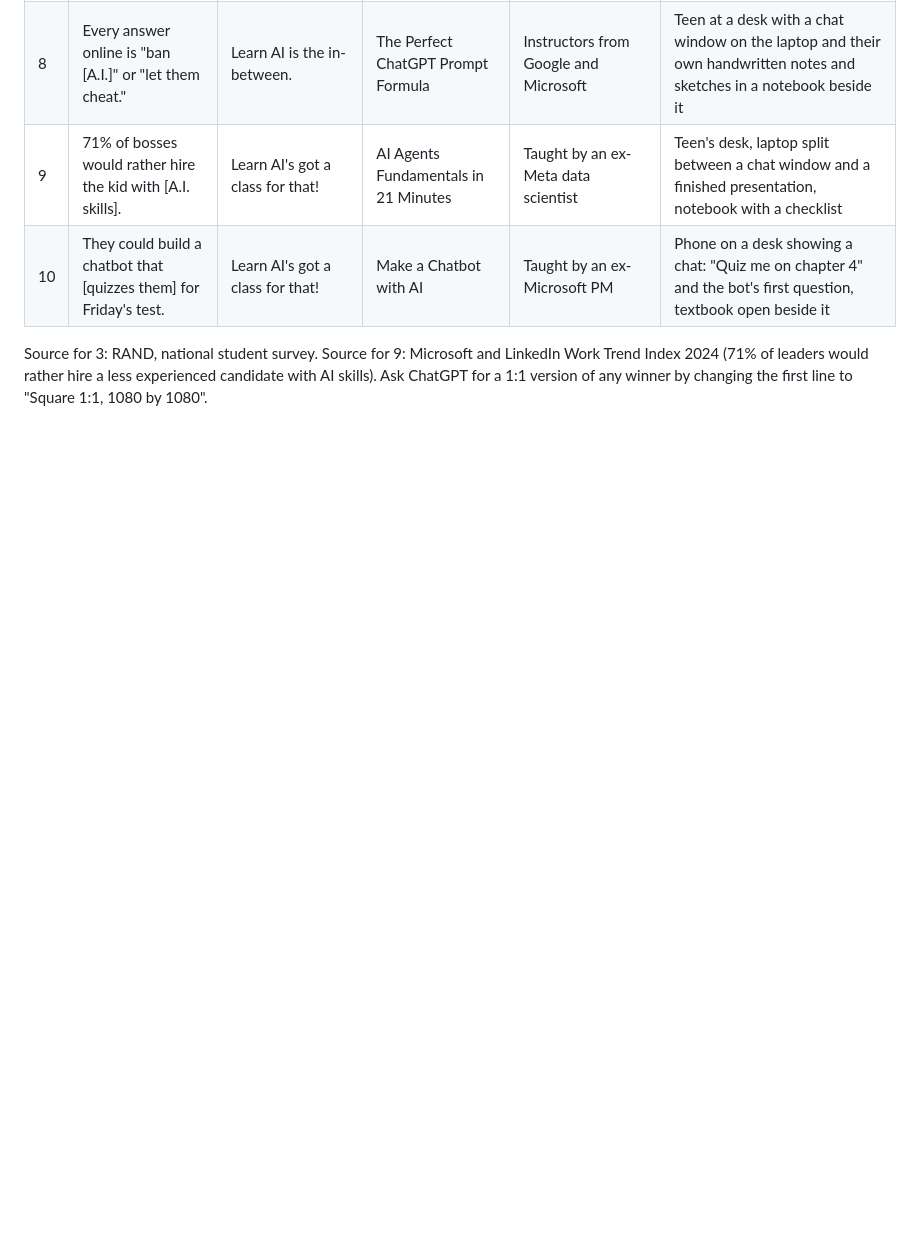
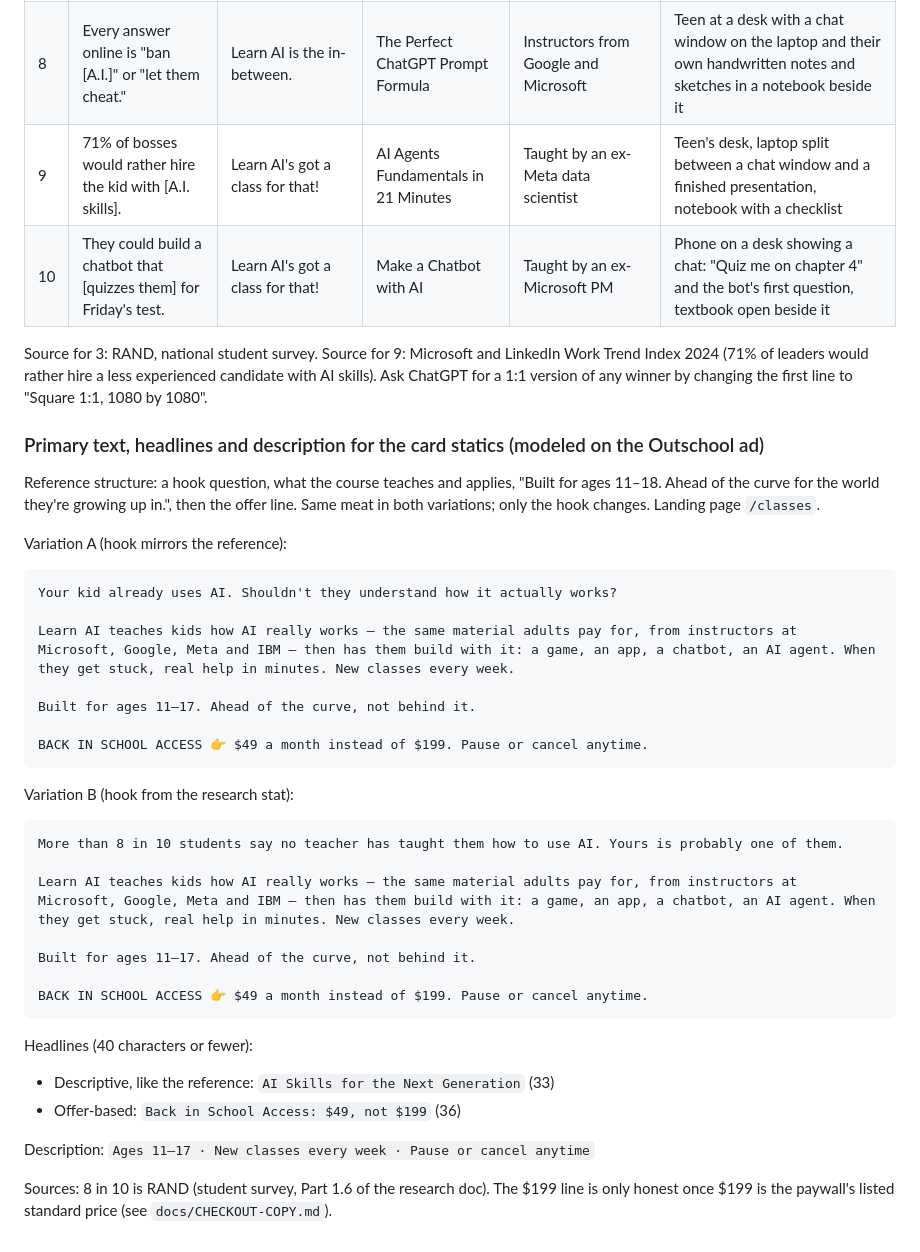
Before and after one commit to maddogmcquillan/ai-skool, a Markdown page: docs/ADS.md, the part around the change. GitHub-like rendering; blank space fills up the shorter version.

Commit message:
Ads: primary text, headlines and description for the card statics
Co-Authored-By: Claude Fable 5.1 <noreply@anthropic.com>
Claude-Session: https://claude.ai/code/session_0175zQefr8gbNhXGeym41jJw

````diff
--- a/docs/ADS.md
+++ b/docs/ADS.md
@@ -274,3 +274,42 @@ Shared style block (pasted at the top of every prompt):
 Source for 3: RAND, national student survey. Source for 9: Microsoft and LinkedIn Work Trend
 Index 2024 (71% of leaders would rather hire a less experienced candidate with AI skills). Ask
 ChatGPT for a 1:1 version of any winner by changing the first line to "Square 1:1, 1080 by 1080".
+
+### Primary text, headlines and description for the card statics (modeled on the Outschool ad)
+
+Reference structure: a hook question, what the course teaches and applies, "Built for ages 11–18.
+Ahead of the curve for the world they're growing up in.", then the offer line. Same meat in both
+variations; only the hook changes. Landing page `/classes`.
+
+Variation A (hook mirrors the reference):
+
+```
+Your kid already uses AI. Shouldn't they understand how it actually works?
+
+Learn AI teaches kids how AI really works — the same material adults pay for, from instructors at Microsoft, Google, Meta and IBM — then has them build with it: a game, an app, a chatbot, an AI agent. When they get stuck, real help in minutes. New classes every week.
+
+Built for ages 11–17. Ahead of the curve, not behind it.
+
+BACK IN SCHOOL ACCESS 👉 $49 a month instead of $199. Pause or cancel anytime.
+```
+
+Variation B (hook from the research stat):
+
+```
+More than 8 in 10 students say no teacher has taught them how to use AI. Yours is probably one of them.
+
+Learn AI teaches kids how AI really works — the same material adults pay for, from instructors at Microsoft, Google, Meta and IBM — then has them build with it: a game, an app, a chatbot, an AI agent. When they get stuck, real help in minutes. New classes every week.
+
+Built for ages 11–17. Ahead of the curve, not behind it.
+
+BACK IN SCHOOL ACCESS 👉 $49 a month instead of $199. Pause or cancel anytime.
+```
+
+Headlines (40 characters or fewer):
+- Descriptive, like the reference: `AI Skills for the Next Generation` (33)
+- Offer-based: `Back in School Access: $49, not $199` (36)
+
+Description: `Ages 11–17 · New classes every week · Pause or cancel anytime`
+
+Sources: 8 in 10 is RAND (student survey, Part 1.6 of the research doc). The $199 line is only
+honest once $199 is the paywall's listed standard price (see `docs/CHECKOUT-COPY.md`).
````
